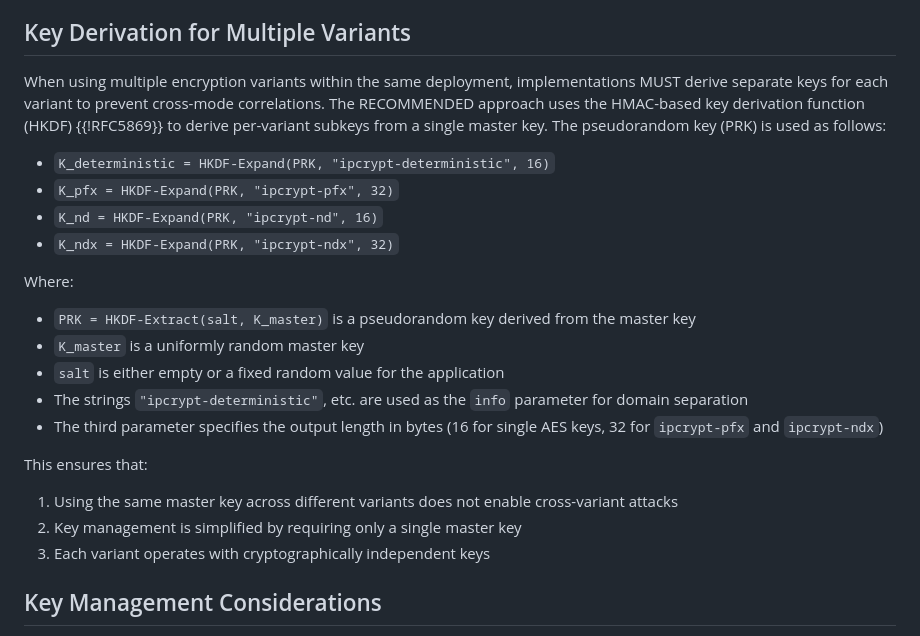
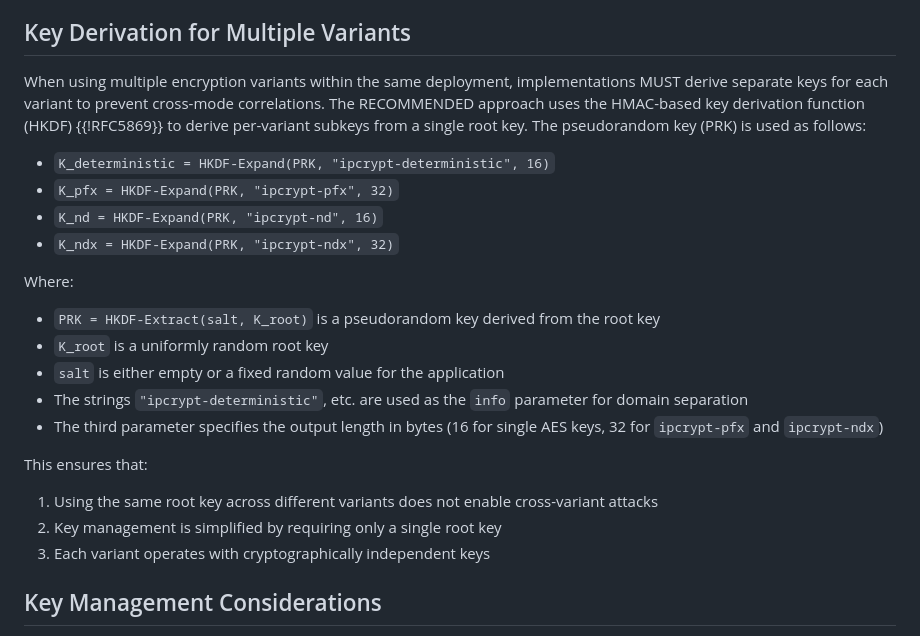
Before and after one commit to ipcrypt-std/draft-denis-ipcrypt, a Markdown page: draft-denis-ipcrypt.md, the part around the change. Rendered like a GitHub page.

Commit message:
Use root key terminology

```diff
--- a/draft-denis-ipcrypt.md
+++ b/draft-denis-ipcrypt.md
@@ -633,7 +633,7 @@ Implementations MUST ensure that:
 
 ## Key Derivation for Multiple Variants
 
-When using multiple encryption variants within the same deployment, implementations MUST derive separate keys for each variant to prevent cross-mode correlations. The RECOMMENDED approach uses the HMAC-based key derivation function (HKDF) {{!RFC5869}} to derive per-variant subkeys from a single master key. The pseudorandom key (PRK) is used as follows:
+When using multiple encryption variants within the same deployment, implementations MUST derive separate keys for each variant to prevent cross-mode correlations. The RECOMMENDED approach uses the HMAC-based key derivation function (HKDF) {{!RFC5869}} to derive per-variant subkeys from a single root key. The pseudorandom key (PRK) is used as follows:
 
 - `K_deterministic = HKDF-Expand(PRK, "ipcrypt-deterministic", 16)`
 - `K_pfx = HKDF-Expand(PRK, "ipcrypt-pfx", 32)`
@@ -642,16 +642,16 @@ When using multiple encryption variants within the same deployment, implementati
 
 Where:
 
-- `PRK = HKDF-Extract(salt, K_master)` is a pseudorandom key derived from the master key
-- `K_master` is a uniformly random master key
+- `PRK = HKDF-Extract(salt, K_root)` is a pseudorandom key derived from the root key
+- `K_root` is a uniformly random root key
 - `salt` is either empty or a fixed random value for the application
 - The strings `"ipcrypt-deterministic"`, etc. are used as the `info` parameter for domain separation
 - The third parameter specifies the output length in bytes (16 for single AES keys, 32 for `ipcrypt-pfx` and `ipcrypt-ndx`)
 
 This ensures that:
 
-1. Using the same master key across different variants does not enable cross-variant attacks
-2. Key management is simplified by requiring only a single master key
+1. Using the same root key across different variants does not enable cross-variant attacks
+2. Key management is simplified by requiring only a single root key
 3. Each variant operates with cryptographically independent keys
 
 ## Key Management Considerations
```
